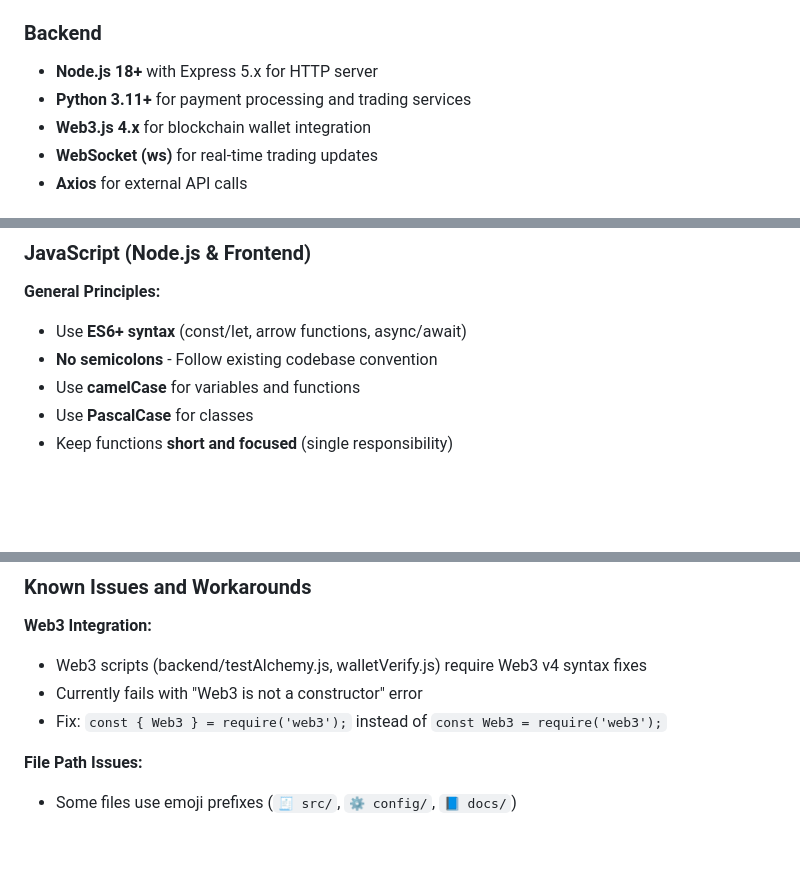
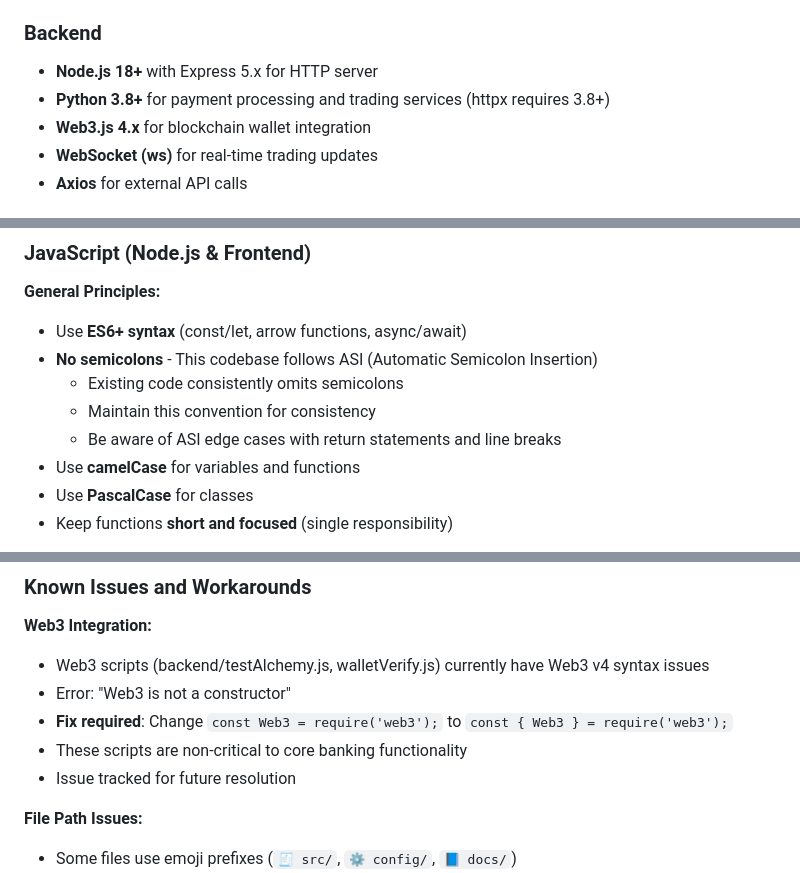
Before and after one commit to xpertforextradeinc/unionledger, a Markdown page: .github/copilot-instructions.md, 3 parts joined by grey strips. Drawn GitHub-style; blank space fills up the shorter version.

Commit message:
Address code review feedback - clarify Python version and known issues
Co-authored-by: xpertforextradeinc <199333163+xpertforextradeinc@users.noreply.github.com>

```diff
--- a/.github/copilot-instructions.md
+++ b/.github/copilot-instructions.md
@@ -24,7 +24,7 @@ UnionLedger is a secure, audit-friendly modular online banking platform designed
 
 ### Backend
 - **Node.js 18+** with Express 5.x for HTTP server
-- **Python 3.11+** for payment processing and trading services
+- **Python 3.8+** for payment processing and trading services (httpx requires 3.8+)
 - **Web3.js 4.x** for blockchain wallet integration
 - **WebSocket (ws)** for real-time trading updates
 - **Axios** for external API calls
@@ -96,7 +96,10 @@ unionledger/
 
 **General Principles:**
 - Use **ES6+ syntax** (const/let, arrow functions, async/await)
-- **No semicolons** - Follow existing codebase convention
+- **No semicolons** - This codebase follows ASI (Automatic Semicolon Insertion)
+  - Existing code consistently omits semicolons
+  - Maintain this convention for consistency
+  - Be aware of ASI edge cases with return statements and line breaks
 - Use **camelCase** for variables and functions
 - Use **PascalCase** for classes
 - Keep functions **short and focused** (single responsibility)
@@ -483,9 +486,11 @@ PORT=3000 node server.js            # Start on custom port
 ### Known Issues and Workarounds
 
 **Web3 Integration:**
-- Web3 scripts (backend/testAlchemy.js, walletVerify.js) require Web3 v4 syntax fixes
-- Currently fails with "Web3 is not a constructor" error
-- Fix: `const { Web3 } = require('web3');` instead of `const Web3 = require('web3');`
+- Web3 scripts (backend/testAlchemy.js, walletVerify.js) currently have Web3 v4 syntax issues
+- Error: "Web3 is not a constructor"
+- **Fix required**: Change `const Web3 = require('web3');` to `const { Web3 } = require('web3');`
+- These scripts are non-critical to core banking functionality
+- Issue tracked for future resolution
 
 **File Path Issues:**
 - Some files use emoji prefixes (`🧾 src/`, `⚙️ config/`, `📘 docs/`)
```
